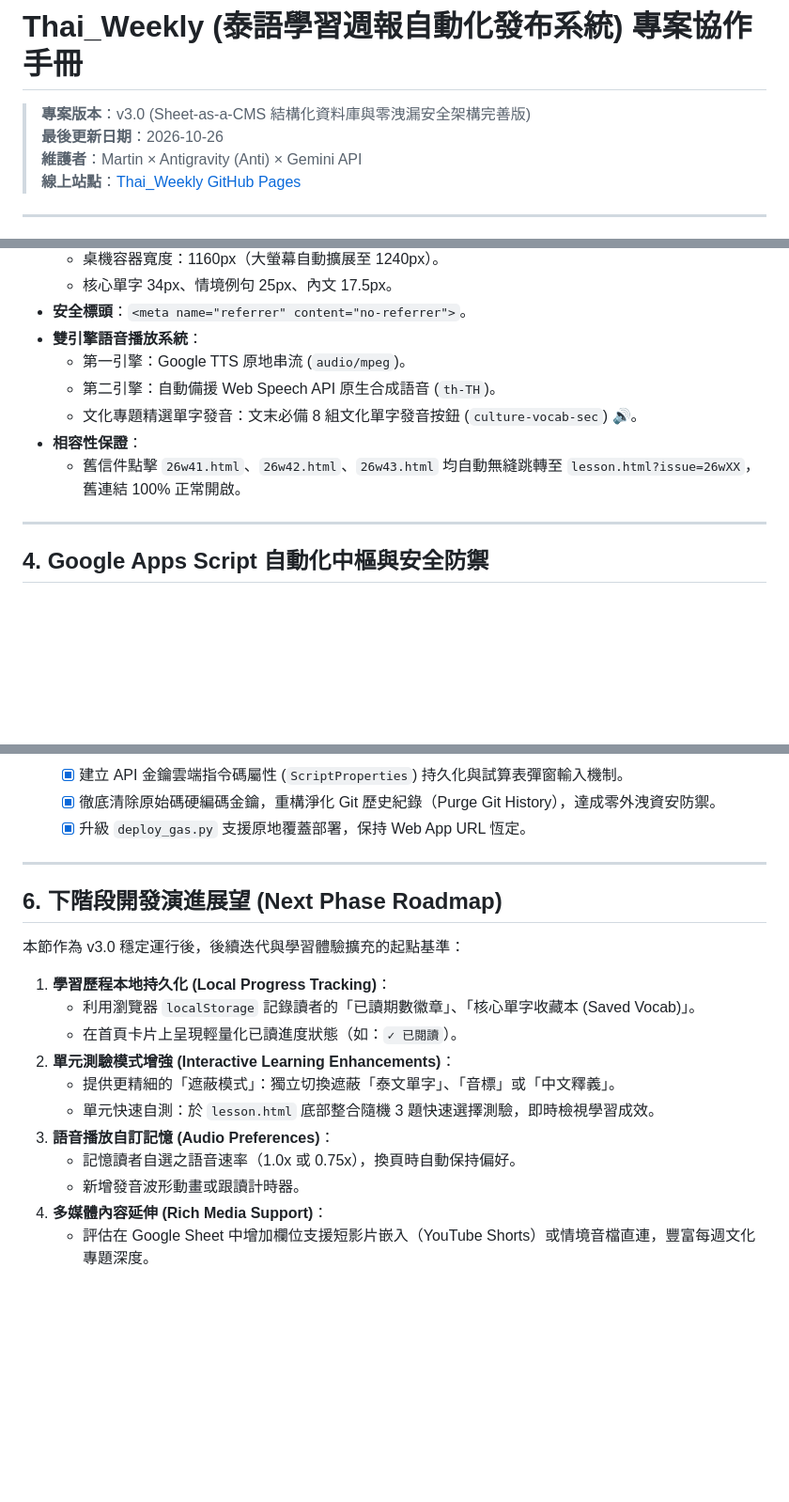
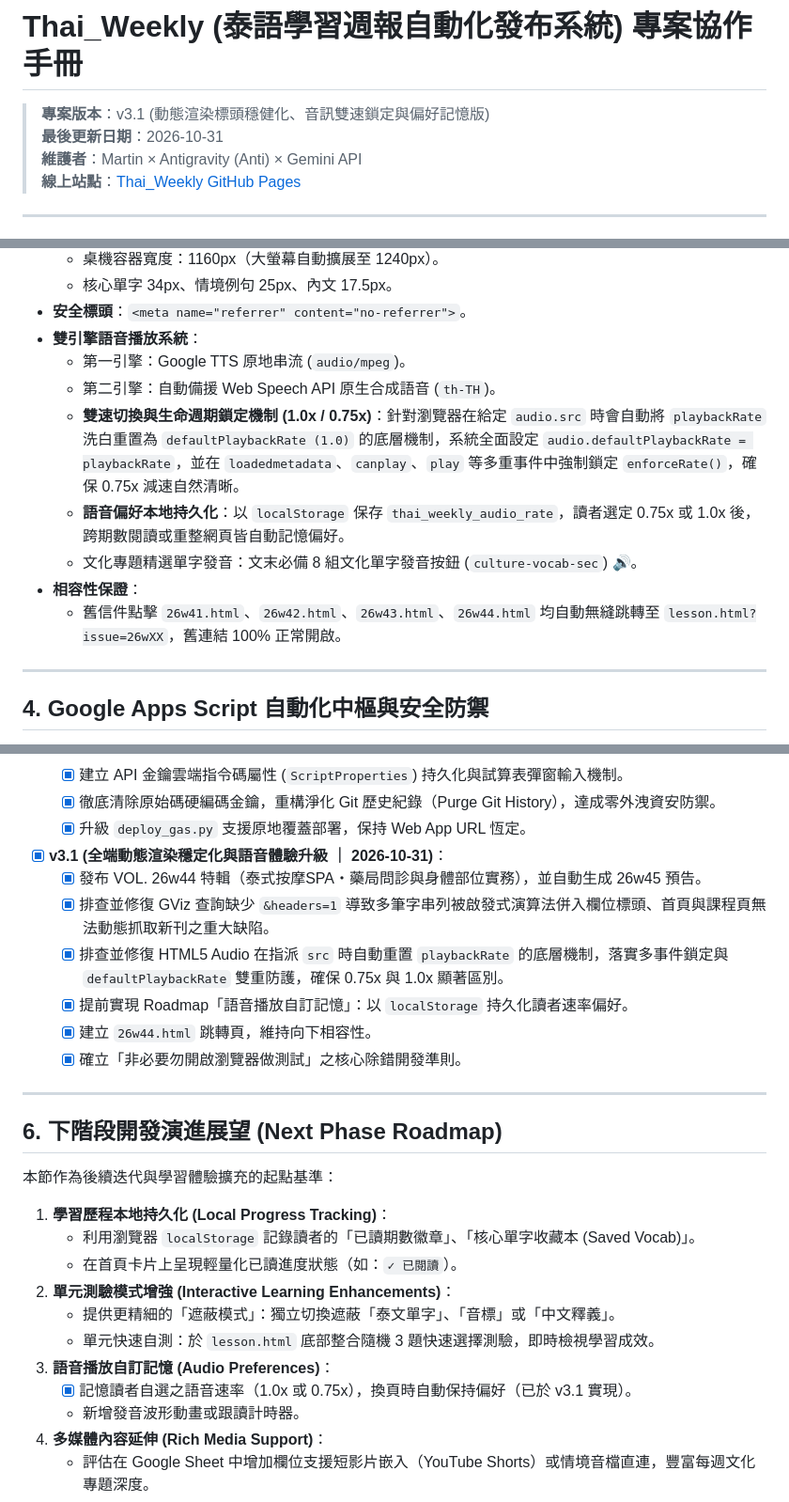
Before and after one commit to voyagermartin/Thai_Weekly, a Markdown page: HANDBOOK.MD, 3 parts joined by grey strips. Shown at 94% size. Rendered like a GitHub page; blank space fills up the shorter version.

Commit message:
docs(handbook): bump to v3.1 documenting audio rate fix, gviz header fix, and testing guidelines

```diff
--- a/HANDBOOK.MD
+++ b/HANDBOOK.MD
@@ -1,7 +1,7 @@
 # Thai_Weekly (泰語學習週報自動化發布系統) 專案協作手冊
 
-> **專案版本**：v3.0 (Sheet-as-a-CMS 結構化資料庫與零洩漏安全架構完善版)
-> **最後更新日期**：2026-10-26
+> **專案版本**：v3.1 (動態渲染標頭穩健化、音訊雙速鎖定與偏好記憶版)
+> **最後更新日期**：2026-10-31
 > **維護者**：Martin × Antigravity (Anti) × Gemini API
 > **線上站點**：[Thai_Weekly GitHub Pages](https://voyagermartin.github.io/Thai_Weekly/)
 
@@ -112,9 +118,11 @@ Thai_Weekly/
 * **雙引擎語音播放系統**：
   * 第一引擎：Google TTS 原地串流 (`audio/mpeg`)。
   * 第二引擎：自動備援 Web Speech API 原生合成語音 (`th-TH`)。
+  * **雙速切換與生命週期鎖定機制 (1.0x / 0.75x)**：針對瀏覽器在給定 `audio.src` 時會自動將 `playbackRate` 洗白重置為 `defaultPlaybackRate (1.0)` 的底層機制，系統全面設定 `audio.defaultPlaybackRate = playbackRate`，並在 `loadedmetadata`、`canplay`、`play` 等多重事件中強制鎖定 `enforceRate()`，確保 0.75x 減速自然清晰。
+  * **語音偏好本地持久化**：以 `localStorage` 保存 `thai_weekly_audio_rate`，讀者選定 0.75x 或 1.0x 後，跨期數閱讀或重整網頁皆自動記憶偏好。
   * 文化專題精選單字發音：文末必備 8 組文化單字發音按鈕 (`culture-vocab-sec`) 🔊。
 * **相容性保證**：
-  * 舊信件點擊 `26w41.html`、`26w42.html`、`26w43.html` 均自動無縫跳轉至 `lesson.html?issue=26wXX`，舊連結 100% 正常開啟。
+  * 舊信件點擊 `26w41.html`、`26w42.html`、`26w43.html`、`26w44.html` 均自動無縫跳轉至 `lesson.html?issue=26wXX`，舊連結 100% 正常開啟。
 
 ---
 
@@ -162,12 +170,19 @@ Thai_Weekly/
   - [x] 建立 API 金鑰雲端指令碼屬性 (`ScriptProperties`) 持久化與試算表彈窗輸入機制。
   - [x] 徹底清除原始碼硬編碼金鑰，重構淨化 Git 歷史紀錄（Purge Git History），達成零外洩資安防禦。
   - [x] 升級 `deploy_gas.py` 支援原地覆蓋部署，保持 Web App URL 恆定。
+- [x] **v3.1 (全端動態渲染穩定化與語音體驗升級 ｜ 2026-10-31)**：
+  - [x] 發布 VOL. 26w44 特輯（泰式按摩SPA・藥局問診與身體部位實務），並自動生成 26w45 預告。
+  - [x] 排查並修復 GViz 查詢缺少 `&headers=1` 導致多筆字串列被啟發式演算法併入欄位標頭、首頁與課程頁無法動態抓取新刊之重大缺陷。
+  - [x] 排查並修復 HTML5 Audio 在指派 `src` 時自動重置 `playbackRate` 的底層機制，落實多事件鎖定與 `defaultPlaybackRate` 雙重防護，確保 0.75x 與 1.0x 顯著區別。
+  - [x] 提前實現 Roadmap「語音播放自訂記憶」：以 `localStorage` 持久化讀者速率偏好。
+  - [x] 建立 `26w44.html` 跳轉頁，維持向下相容性。
+  - [x] 確立「非必要勿開啟瀏覽器做測試」之核心除錯開發準則。
 
 ---
 
 ## 6. 下階段開發演進展望 (Next Phase Roadmap)
 
-本節作為 v3.0 穩定運行後，後續迭代與學習體驗擴充的起點基準：
+本節作為後續迭代與學習體驗擴充的起點基準：
 
 1. **學習歷程本地持久化 (Local Progress Tracking)**：
    * 利用瀏覽器 `localStorage` 記錄讀者的「已讀期數徽章」、「核心單字收藏本 (Saved Vocab)」。
@@ -176,7 +191,7 @@ Thai_Weekly/
    * 提供更精細的「遮蔽模式」：獨立切換遮蔽「泰文單字」、「音標」或「中文釋義」。
    * 單元快速自測：於 `lesson.html` 底部整合隨機 3 題快速選擇測驗，即時檢視學習成效。
 3. **語音播放自訂記憶 (Audio Preferences)**：
-   * 記憶讀者自選之語音速率（1.0x 或 0.75x），換頁時自動保持偏好。
+   * [x] 記憶讀者自選之語音速率（1.0x 或 0.75x），換頁時自動保持偏好（已於 v3.1 實現）。
    * 新增發音波形動畫或跟讀計時器。
 4. **多媒體內容延伸 (Rich Media Support)**：
    * 評估在 Google Sheet 中增加欄位支援短影片嵌入（YouTube Shorts）或情境音檔直連，豐富每週文化專題深度。
```
Also changed, not shown: other parts of HANDBOOK.MD (+6 -0 lines).
